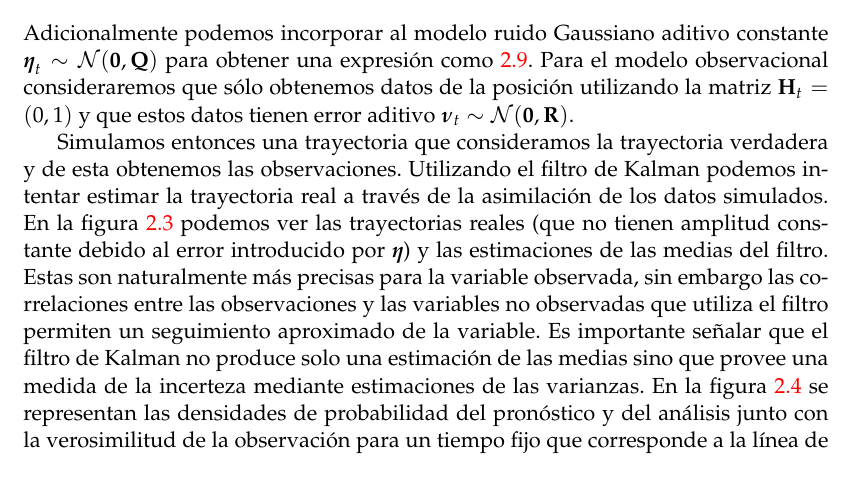
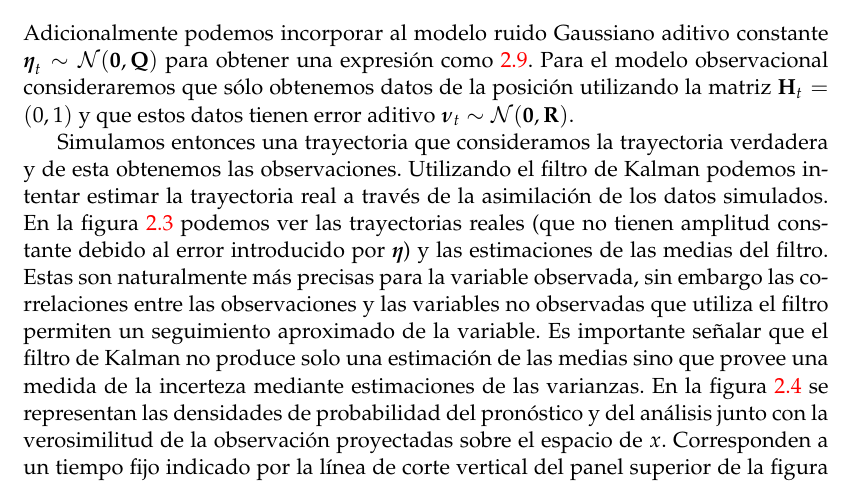
Before and after one commit to tjcocucci/tesis, a LaTeX thesis (main.tex, which reads chapters/02_data_assimilation.tex): part of page 16 of 59, cut so that both start at the same text. Compiled offline with pdfLaTeX.

Commit message:
indicacion figuras

```diff
--- a/chapters/02_data_assimilation.tex
+++ b/chapters/02_data_assimilation.tex
@@ -176,7 +176,7 @@ que constituye un sistema lineal que permite la expresión:
 \end{align*}
 Adicionalmente podemos incorporar al modelo ruido Gaussiano aditivo constante $\gv\eta_t \sim \mathcal{N}(\v 0, \v Q)$ para obtener una expresión como \ref{eq:kf_forward}. Para el modelo observacional consideraremos que sólo obtenemos datos de la posición utilizando la matriz $\v H_t = (0, 1)$ y que estos datos tienen error aditivo $\gv\nu_t \sim \mathcal{N}(\v 0, \v R)$.
 
-Simulamos entonces una trayectoria que consideramos la trayectoria verdadera y de esta obtenemos las observaciones. Utilizando el filtro de Kalman podemos intentar estimar la trayectoria real a través de la asimilación de los datos simulados. En la figura \ref{fig:KF_harmonic_oscillator} podemos ver las trayectorias reales (que no tienen amplitud constante debido al error introducido por $\gv\eta$) y las estimaciones de las medias del filtro. Estas son naturalmente más precisas para la variable observada, sin embargo las correlaciones entre las observaciones y las variables no observadas que utiliza el filtro permiten un seguimiento aproximado de la variable. Es importante señalar que el filtro de Kalman no produce solo una estimación de las medias sino que provee una medida de la incerteza mediante estimaciones de las varianzas. En la figura \ref{fig:KF_bayes} se representan las densidades de probabilidad del pronóstico y del análisis junto con la verosimilitud de la observación para un tiempo fijo que corresponde a la línea de corte vertical del panel superior de la figura \ref{fig:KF_harmonic_oscillator}. El pronóstico actúa como una probabilidad \textit{a priori} que se combina con la verosimilitud, mediante la regla de Bayes que subyace al análisis del filtro de Kalman, para conformar la distribución \textit{a posteriori} que corresponde al análisis. La estimación del análisis mejora al pronóstico utilizando la observación. Además, la incerteza del análisis es menor a la del pronóstico y a la de la observación, lo cual es una propiedad que se hereda de la regla de Bayes.
+Simulamos entonces una trayectoria que consideramos la trayectoria verdadera y de esta obtenemos las observaciones. Utilizando el filtro de Kalman podemos intentar estimar la trayectoria real a través de la asimilación de los datos simulados. En la figura \ref{fig:KF_harmonic_oscillator} podemos ver las trayectorias reales (que no tienen amplitud constante debido al error introducido por $\gv\eta$) y las estimaciones de las medias del filtro. Estas son naturalmente más precisas para la variable observada, sin embargo las correlaciones entre las observaciones y las variables no observadas que utiliza el filtro permiten un seguimiento aproximado de la variable. Es importante señalar que el filtro de Kalman no produce solo una estimación de las medias sino que provee una medida de la incerteza mediante estimaciones de las varianzas. En la figura \ref{fig:KF_bayes} se representan las densidades de probabilidad del pronóstico y del análisis junto con la verosimilitud de la observación proyectadas sobre el espacio de $x$. Corresponden a un tiempo fijo indicado por la línea de corte vertical del panel superior de la figura \ref{fig:KF_harmonic_oscillator}. El pronóstico actúa como una probabilidad \textit{a priori} que se combina con la verosimilitud, mediante la regla de Bayes que subyace al análisis del filtro de Kalman, para conformar la distribución \textit{a posteriori} que corresponde al análisis. La estimación del análisis mejora al pronóstico utilizando la observación. Además, la incerteza del análisis es menor a la del pronóstico y a la de la observación, lo cual es una propiedad que se hereda de la regla de Bayes.
 
 \begin{figure}[h!]
     \centering
```
